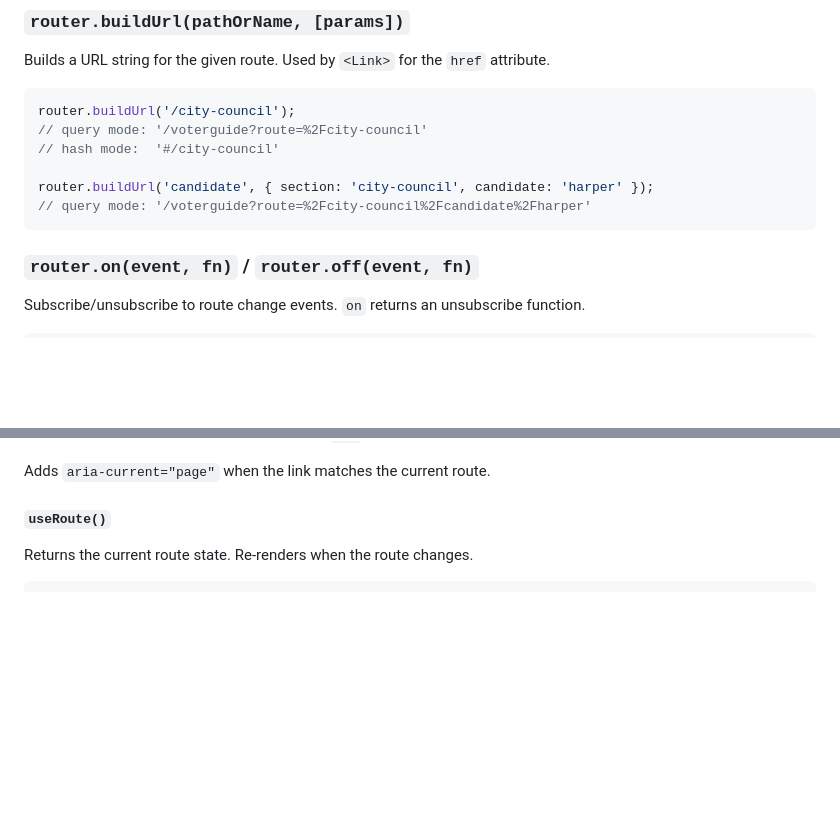
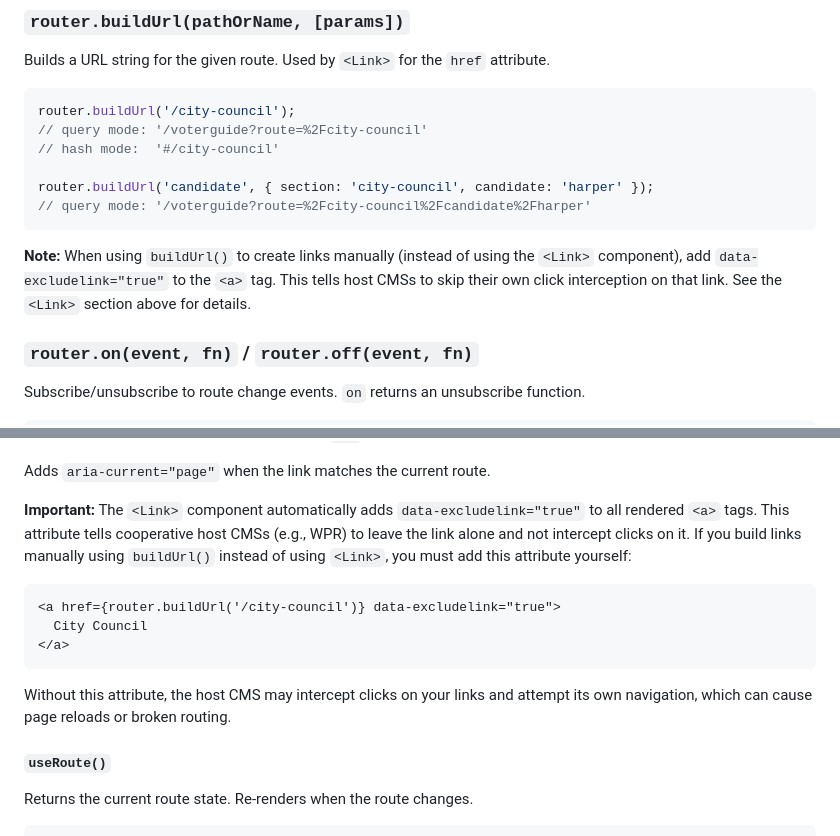
Before and after one commit to 5mts/embed-router, a Markdown page: README.md, 2 parts joined by grey strips. Rendered like a GitHub page; blank space fills up the shorter version.

Commit message:
Document data-excludelink attribute for manual link building
The <Link> component automatically adds data-excludelink="true" to all
rendered anchors, telling cooperative host CMSs to skip click interception.
Users building links manually via buildUrl() need to add this attribute
themselves — document this requirement in the README.

Co-Authored-By: Claude Opus 4.6 <noreply@anthropic.com>

````diff
--- a/README.md
+++ b/README.md
@@ -313,6 +313,8 @@ router.buildUrl('candidate', { section: 'city-council', candidate: 'harper' });
 // query mode: '/voterguide?route=%2Fcity-council%2Fcandidate%2Fharper'
 ```
 
+**Note:** When using `buildUrl()` to create links manually (instead of using the `<Link>` component), add `data-excludelink="true"` to the `<a>` tag. This tells host CMSs to skip their own click interception on that link. See the `<Link>` section above for details.
+
 ### `router.on(event, fn)` / `router.off(event, fn)`
 
 Subscribe/unsubscribe to route change events. `on` returns an unsubscribe function.
@@ -376,6 +378,16 @@ Props:
 - All other props are passed through to the `<a>` element
 
 Adds `aria-current="page"` when the link matches the current route.
+
+**Important:** The `<Link>` component automatically adds `data-excludelink="true"` to all rendered `<a>` tags. This attribute tells cooperative host CMSs (e.g., WPR) to leave the link alone and not intercept clicks on it. If you build links manually using `buildUrl()` instead of using `<Link>`, you must add this attribute yourself:
+
+```html
+<a href={router.buildUrl('/city-council')} data-excludelink="true">
+  City Council
+</a>
+```
+
+Without this attribute, the host CMS may intercept clicks on your links and attempt its own navigation, which can cause page reloads or broken routing.
 
 #### `useRoute()`
 
````
